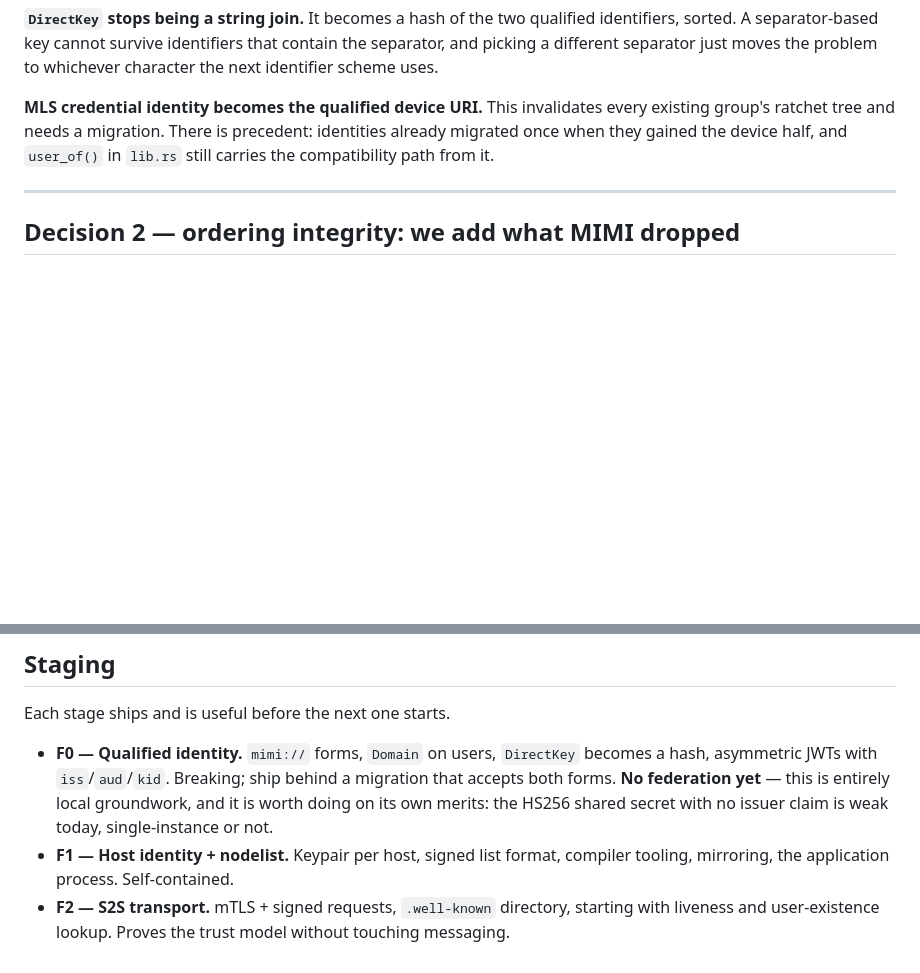
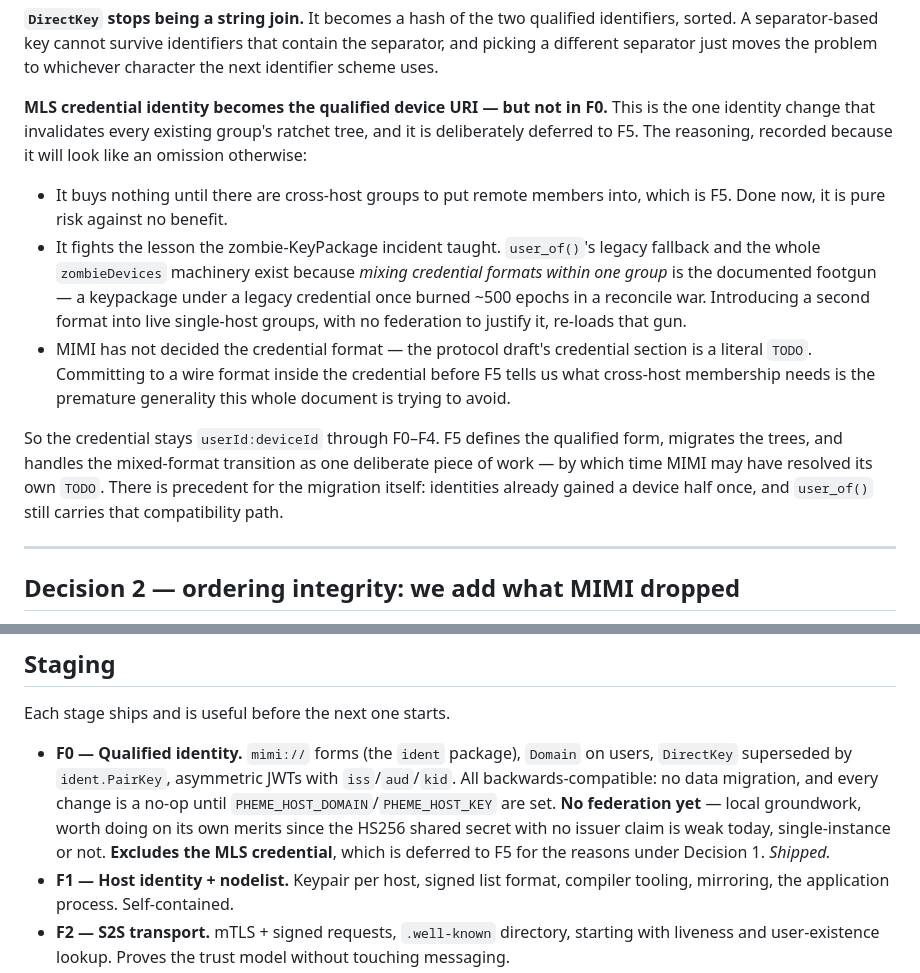
Before and after one commit to rh1tech/pheme, a Markdown page: docs/federation.md, 2 parts joined by grey strips. GitHub-like rendering; blank space fills up the shorter version.

Commit message:
docs: defer the MLS credential migration to F5, and say why
Recorded so it does not read as an omission later. Qualifying the MLS
credential is the one identity change that invalidates every group's ratchet
tree, and it belongs with F5, not F0:

  - it buys nothing until there are cross-host groups to hold remote members;
  - it fights the zombie-KeyPackage lesson -- mixing credential formats in one
    group is the documented footgun that once burned ~500 epochs, and doing it
    with no federation to justify it re-loads that gun;
  - MIMI has not decided the credential format (a literal TODO in the draft),
    so committing to a wire form now is the premature generality this document
    exists to avoid.

The credential stays userId:deviceId through F0-F4. F5 defines the qualified
form and migrates the trees as one deliberate piece.

F0 is otherwise complete and shipped: the ident package, Domain on users,
PairKey, and per-instance EdDSA signing keys -- all backwards-compatible, no
data migration, and inert until a host domain and key are configured.

```diff
--- a/docs/federation.md
+++ b/docs/federation.md
@@ -79,10 +79,29 @@ qualified identifiers, sorted. A separator-based key cannot survive identifiers
 that contain the separator, and picking a different separator just moves the
 problem to whichever character the next identifier scheme uses.
 
-**MLS credential identity becomes the qualified device URI.** This invalidates
-every existing group's ratchet tree and needs a migration. There is precedent:
-identities already migrated once when they gained the device half, and
-`user_of()` in `lib.rs` still carries the compatibility path from it.
+**MLS credential identity becomes the qualified device URI — but not in F0.**
+This is the one identity change that invalidates every existing group's ratchet
+tree, and it is deliberately deferred to F5. The reasoning, recorded because it
+will look like an omission otherwise:
+
+- It buys nothing until there are cross-host groups to put remote members into,
+  which is F5. Done now, it is pure risk against no benefit.
+- It fights the lesson the zombie-KeyPackage incident taught. `user_of()`'s
+  legacy fallback and the whole `zombieDevices` machinery exist because *mixing
+  credential formats within one group* is the documented footgun — a keypackage
+  under a legacy credential once burned ~500 epochs in a reconcile war.
+  Introducing a second format into live single-host groups, with no federation
+  to justify it, re-loads that gun.
+- MIMI has not decided the credential format — the protocol draft's credential
+  section is a literal `TODO`. Committing to a wire format inside the credential
+  before F5 tells us what cross-host membership needs is the premature
+  generality this whole document is trying to avoid.
+
+So the credential stays `userId:deviceId` through F0–F4. F5 defines the
+qualified form, migrates the trees, and handles the mixed-format transition as
+one deliberate piece of work — by which time MIMI may have resolved its own
+`TODO`. There is precedent for the migration itself: identities already gained a
+device half once, and `user_of()` still carries that compatibility path.
 
 ---
 
@@ -177,11 +196,14 @@ limitation and belongs in the user-facing docs, not just here.
 
 Each stage ships and is useful before the next one starts.
 
-- **F0 — Qualified identity.** `mimi://` forms, `Domain` on users, `DirectKey`
-  becomes a hash, asymmetric JWTs with `iss`/`aud`/`kid`. Breaking; ship behind a
-  migration that accepts both forms. **No federation yet** — this is entirely
-  local groundwork, and it is worth doing on its own merits: the HS256 shared
-  secret with no issuer claim is weak today, single-instance or not.
+- **F0 — Qualified identity.** `mimi://` forms (the `ident` package), `Domain`
+  on users, `DirectKey` superseded by `ident.PairKey`, asymmetric JWTs with
+  `iss`/`aud`/`kid`. All backwards-compatible: no data migration, and every
+  change is a no-op until `PHEME_HOST_DOMAIN`/`PHEME_HOST_KEY` are set. **No
+  federation yet** — local groundwork, worth doing on its own merits since the
+  HS256 shared secret with no issuer claim is weak today, single-instance or
+  not. **Excludes the MLS credential**, which is deferred to F5 for the reasons
+  under Decision 1. *Shipped.*
 - **F1 — Host identity + nodelist.** Keypair per host, signed list format,
   compiler tooling, mirroring, the application process. Self-contained.
 - **F2 — S2S transport.** mTLS + signed requests, `.well-known` directory,
```
